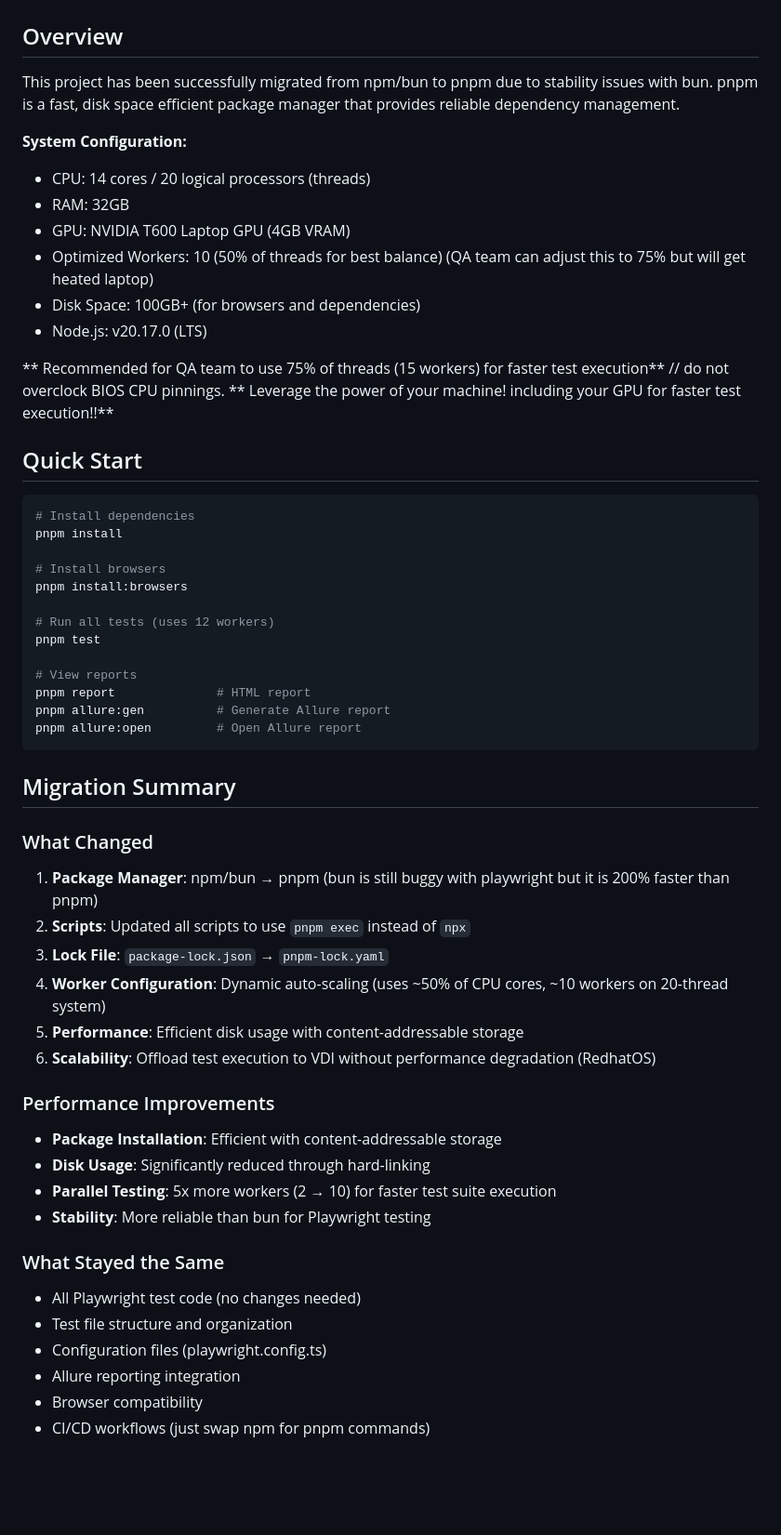
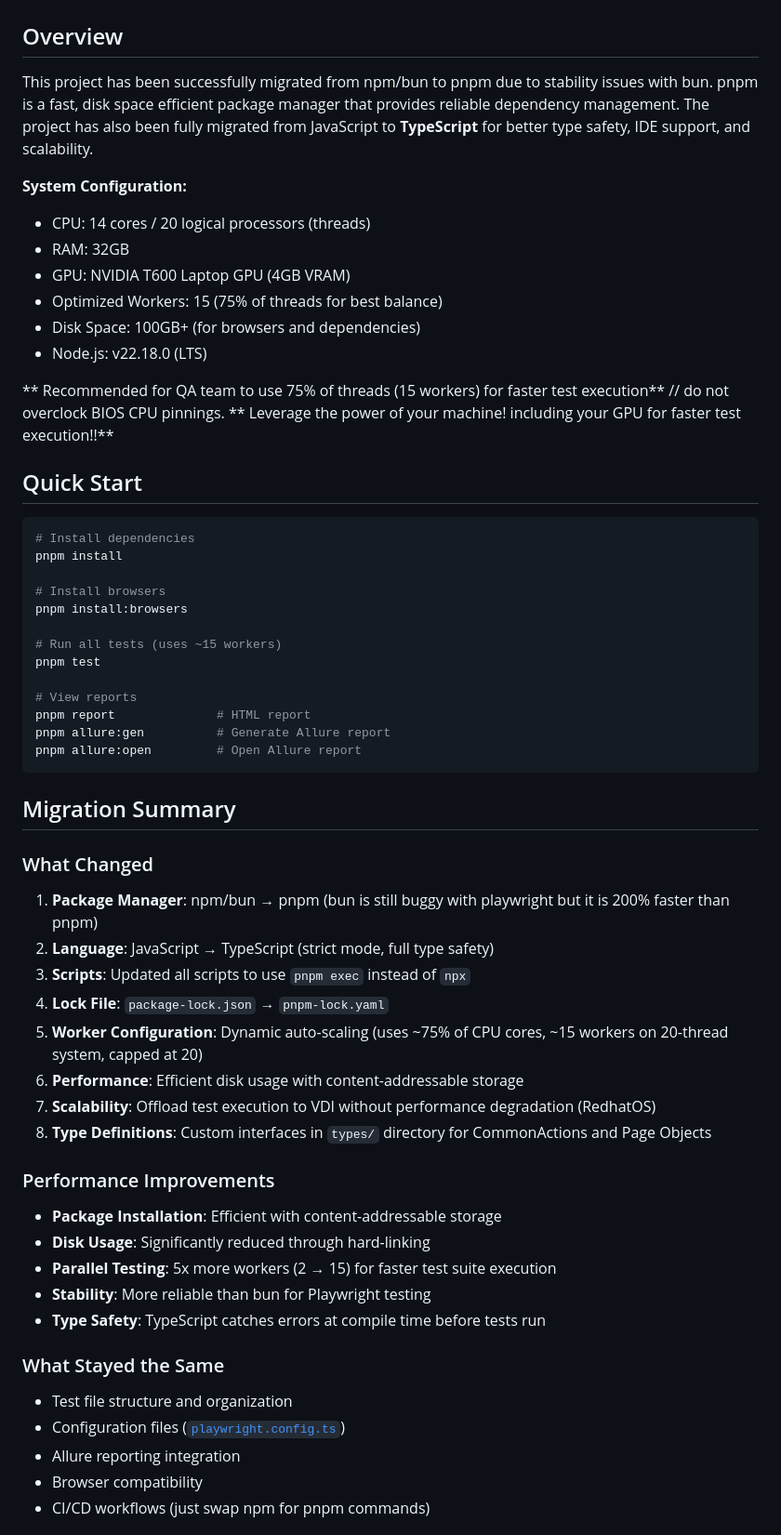
Before and after one commit to heliosdoj/playwright-project, a Markdown page: how_to.md, the part around one of its changes. Shown at 93% size. Rendered like a GitHub page; blank space fills up the shorter version.

```diff
--- a/how_to.md
+++ b/how_to.md
@@ -2,15 +2,15 @@
 
 ## Overview
 
-This project has been successfully migrated from npm/bun to pnpm due to stability issues with bun. pnpm is a fast, disk space efficient package manager that provides reliable dependency management.
+This project has been successfully migrated from npm/bun to pnpm due to stability issues with bun. pnpm is a fast, disk space efficient package manager that provides reliable dependency management. The project has also been fully migrated from JavaScript to **TypeScript** for better type safety, IDE support, and scalability.
 
 **System Configuration:**
 - CPU: 14 cores / 20 logical processors (threads)
 - RAM: 32GB
 - GPU: NVIDIA T600 Laptop GPU (4GB VRAM)
-- Optimized Workers: 10 (50% of threads for best balance) (QA team can adjust this to 75% but will get heated laptop)
+- Optimized Workers: 15 (75% of threads for best balance)
 - Disk Space: 100GB+ (for browsers and dependencies)
-- Node.js: v20.17.0 (LTS)
+- Node.js: v22.18.0 (LTS)
 
 ** Recommended for QA team to use 75% of threads (15 workers) for faster test execution** // do not overclock BIOS CPU pinnings.
 ** Leverage the power of your machine! including your GPU for faster test execution!!**
@@ -24,7 +24,7 @@ pnpm install
 # Install browsers
 pnpm install:browsers
 
-# Run all tests (uses 12 workers)
+# Run all tests (uses ~15 workers)
 pnpm test
 
 # View reports
@@ -38,24 +38,26 @@ pnpm allure:open         # Open Allure report
 ### What Changed
 
 1. **Package Manager**: npm/bun → pnpm  (bun is still buggy with playwright but it is 200% faster than pnpm)
-2. **Scripts**: Updated all scripts to use `pnpm exec` instead of `npx`
-3. **Lock File**: `package-lock.json` → `pnpm-lock.yaml`
-4. **Worker Configuration**: Dynamic auto-scaling (uses ~50% of CPU cores, ~10 workers on 20-thread system)
-5. **Performance**: Efficient disk usage with content-addressable storage
-6. **Scalability**: Offload test execution to VDI without performance degradation (RedhatOS)
+2. **Language**: JavaScript → TypeScript (strict mode, full type safety)
+3. **Scripts**: Updated all scripts to use `pnpm exec` instead of `npx`
+4. **Lock File**: `package-lock.json` → `pnpm-lock.yaml`
+5. **Worker Configuration**: Dynamic auto-scaling (uses ~75% of CPU cores, ~15 workers on 20-thread system, capped at 20)
+6. **Performance**: Efficient disk usage with content-addressable storage
+7. **Scalability**: Offload test execution to VDI without performance degradation (RedhatOS)
+8. **Type Definitions**: Custom interfaces in `types/` directory for CommonActions and Page Objects
 
 ### Performance Improvements
 
 - **Package Installation**: Efficient with content-addressable storage
 - **Disk Usage**: Significantly reduced through hard-linking
-- **Parallel Testing**: 5x more workers (2 → 10) for faster test suite execution
+- **Parallel Testing**: 5x more workers (2 → 15) for faster test suite execution
 - **Stability**: More reliable than bun for Playwright testing
+- **Type Safety**: TypeScript catches errors at compile time before tests run
 
 ### What Stayed the Same
 
-- All Playwright test code (no changes needed)
 - Test file structure and organization
-- Configuration files (playwright.config.ts)
+- Configuration files ([`playwright.config.ts`](playwright.config.ts))
 - Allure reporting integration
 - Browser compatibility
 - CI/CD workflows (just swap npm for pnpm commands)
```
Also changed, not shown: other parts of how_to.md (+96 -29 lines), 1 other file.
